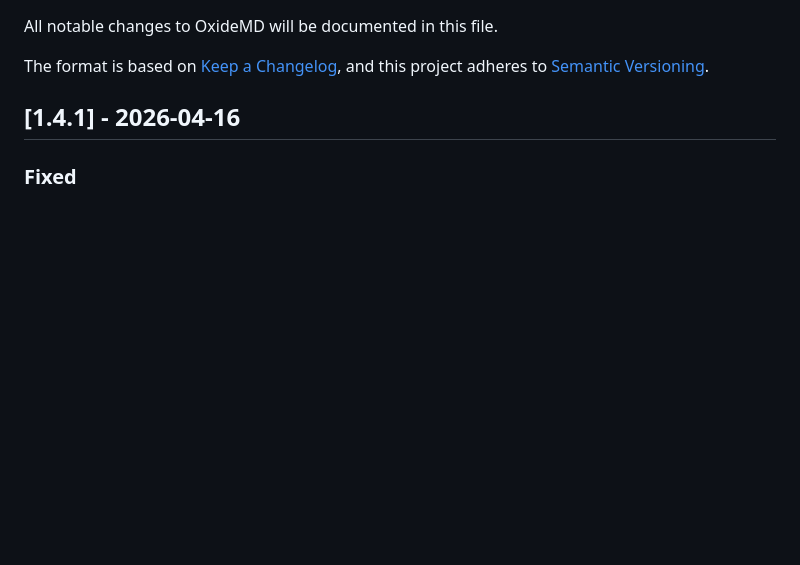
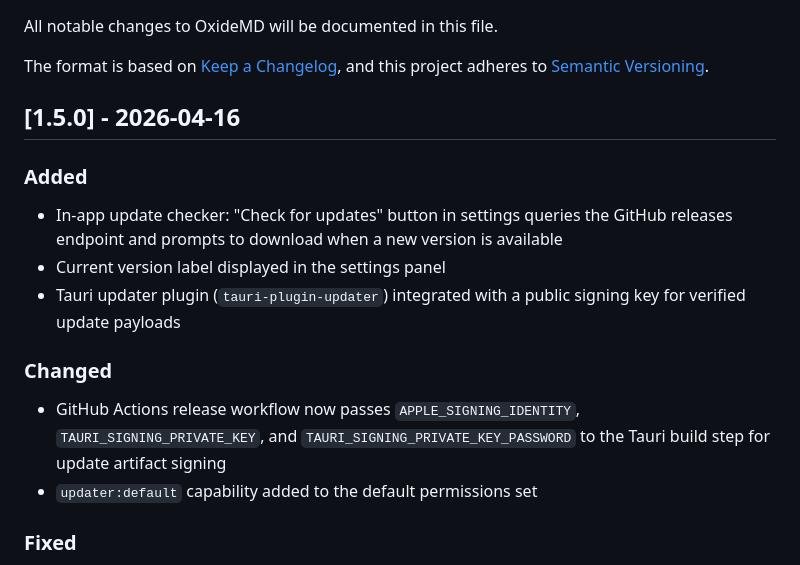
Before and after one commit to FenrirTheGray/OxideMD, a Markdown page: CHANGELOG.md, the part around the change. Drawn GitHub-style; blank space fills up the shorter version.

```diff
--- a/CHANGELOG.md
+++ b/CHANGELOG.md
@@ -4,7 +4,18 @@ All notable changes to OxideMD will be documented in this file.
 
 The format is based on [Keep a Changelog](https://keepachangelog.com/), and this project adheres to [Semantic Versioning](https://semver.org/).
 
-## [1.4.1] - 2026-04-16
+## [1.5.0] - 2026-04-16
+
+### Added
+
+- In-app update checker: "Check for updates" button in settings queries the GitHub releases endpoint and prompts to download when a new version is available
+- Current version label displayed in the settings panel
+- Tauri updater plugin (`tauri-plugin-updater`) integrated with a public signing key for verified update payloads
+
+### Changed
+
+- GitHub Actions release workflow now passes `APPLE_SIGNING_IDENTITY`, `TAURI_SIGNING_PRIVATE_KEY`, and `TAURI_SIGNING_PRIVATE_KEY_PASSWORD` to the Tauri build step for update artifact signing
+- `updater:default` capability added to the default permissions set
 
 ### Fixed
 
```
Also changed, not shown: README.md (+1 -0 lines).
